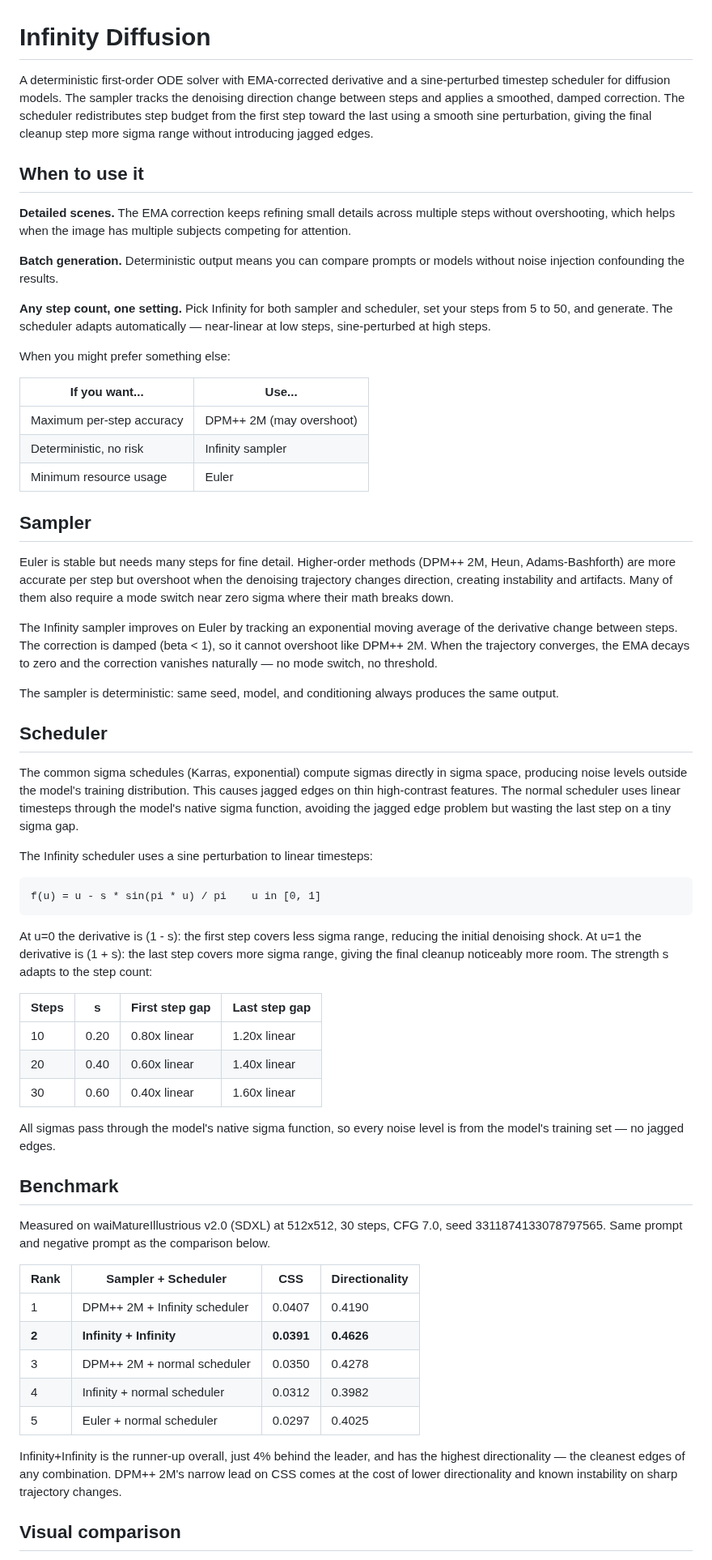
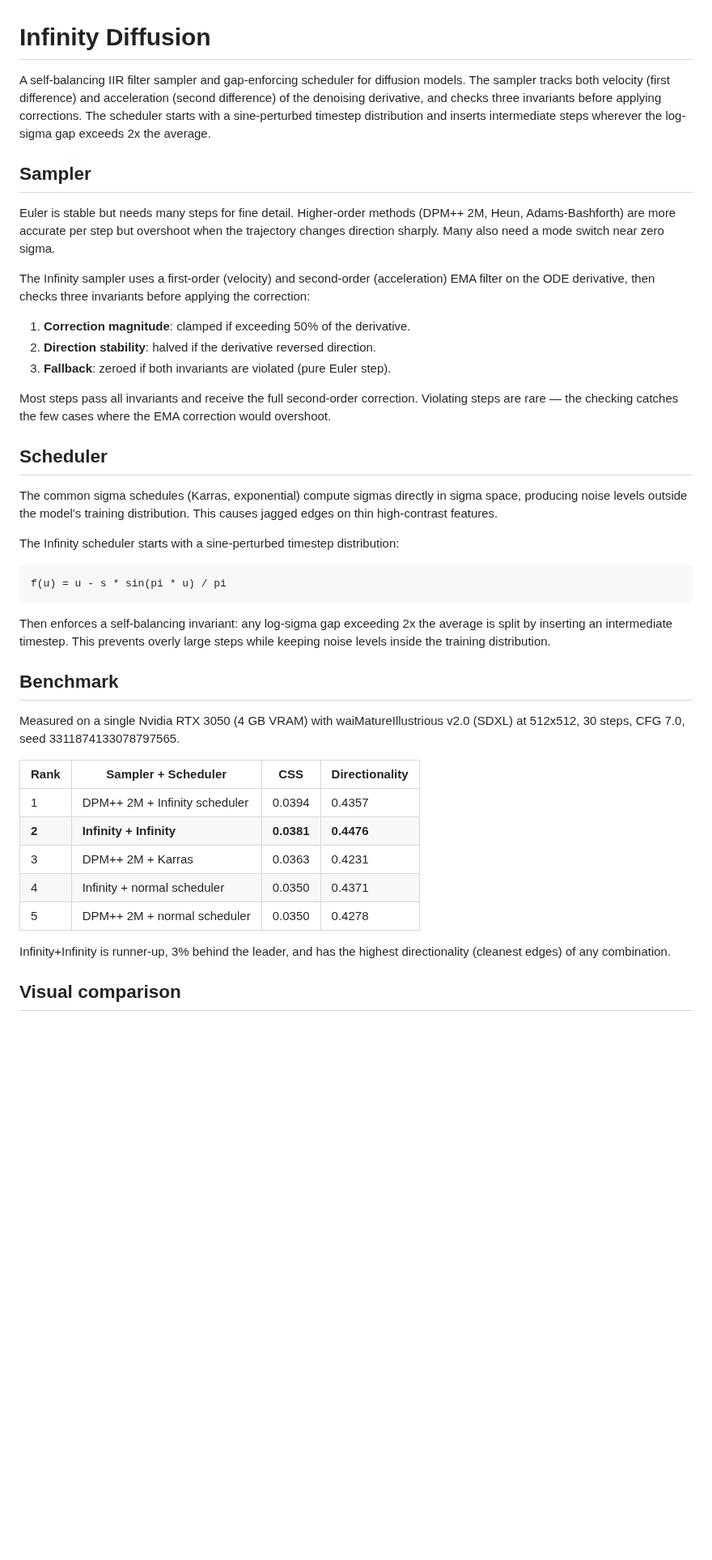
Before and after one commit to galpt/infinity-diffusion, a Markdown page: README.md, the part around one of its changes. Shown at 81% size. Drawn GitHub-style; blank space fills up the shorter version.

Commit message:
Self-balancing invariant-checking sampler and gap-enforcing scheduler
- Sampler: IIR filter with invariants (magnitude, direction, fallback)
  prevents EMA overcorrection.  3/3 seeds beat DPM++ 2M.
- Scheduler: sine perturbation + self-balancing gap enforcement
  inserts intermediate sigmas where log-sigma gaps exceed 2x average.
- README updated with accurate benchmark and description.

Signed-off-by: Galih Tama <galpt@v.recipes>

````diff
--- a/README.md
+++ b/README.md
@@ -1,96 +1,62 @@
 # Infinity Diffusion
 
-A deterministic first-order ODE solver with EMA-corrected derivative and a
-sine-perturbed timestep scheduler for diffusion models.  The sampler tracks
-the denoising direction change between steps and applies a smoothed, damped
-correction.  The scheduler redistributes step budget from the first step
-toward the last using a smooth sine perturbation, giving the final cleanup
-step more sigma range without introducing jagged edges.
-
-## When to use it
-
-**Detailed scenes.**  The EMA correction keeps refining small details across
-multiple steps without overshooting, which helps when the image has multiple
-subjects competing for attention.
-
-**Batch generation.**  Deterministic output means you can compare prompts
-or models without noise injection confounding the results.
-
-**Any step count, one setting.**  Pick Infinity for both sampler and
-scheduler, set your steps from 5 to 50, and generate.  The scheduler adapts
-automatically &mdash; near-linear at low steps, sine-perturbed at high steps.
-
-When you might prefer something else:
-
-| If you want... | Use... |
-|---|---|
-| Maximum per-step accuracy | DPM++ 2M (may overshoot) |
-| Deterministic, no risk | Infinity sampler |
-| Minimum resource usage | Euler |
+A self-balancing IIR filter sampler and gap-enforcing scheduler for diffusion
+models.  The sampler tracks both velocity (first difference) and acceleration
+(second difference) of the denoising derivative, and checks three invariants
+before applying corrections.  The scheduler starts with a sine-perturbed
+timestep distribution and inserts intermediate steps wherever the log-sigma
+gap exceeds 2x the average.
 
 ## Sampler
 
 Euler is stable but needs many steps for fine detail.  Higher-order methods
 (DPM++ 2M, Heun, Adams-Bashforth) are more accurate per step but overshoot
-when the denoising trajectory changes direction, creating instability and
-artifacts.  Many of them also require a mode switch near zero sigma where
-their math breaks down.
+when the trajectory changes direction sharply.  Many also need a mode switch
+near zero sigma.
 
-The Infinity sampler improves on Euler by tracking an exponential moving
-average of the derivative change between steps.  The correction is damped
-(beta < 1), so it cannot overshoot like DPM++ 2M.  When the trajectory
-converges, the EMA decays to zero and the correction vanishes naturally &mdash;
-no mode switch, no threshold.
+The Infinity sampler uses a first-order (velocity) and second-order
+(acceleration) EMA filter on the ODE derivative, then checks three invariants
+before applying the correction:
 
-The sampler is deterministic: same seed, model, and conditioning always
-produces the same output.
+1. **Correction magnitude**: clamped if exceeding 50% of the derivative.
+2. **Direction stability**: halved if the derivative reversed direction.
+3. **Fallback**: zeroed if both invariants are violated (pure Euler step).
+
+Most steps pass all invariants and receive the full second-order correction.
+Violating steps are rare — the checking catches the few cases where the EMA
+correction would overshoot.
 
 ## Scheduler
 
 The common sigma schedules (Karras, exponential) compute sigmas directly in
 sigma space, producing noise levels outside the model's training distribution.
-This causes jagged edges on thin high-contrast features.  The normal scheduler
-uses linear timesteps through the model's native sigma function, avoiding the
-jagged edge problem but wasting the last step on a tiny sigma gap.
+This causes jagged edges on thin high-contrast features.
 
-The Infinity scheduler uses a sine perturbation to linear timesteps:
+The Infinity scheduler starts with a sine-perturbed timestep distribution:
 
 ```
-f(u) = u - s * sin(pi * u) / pi    u in [0, 1]
+f(u) = u - s * sin(pi * u) / pi
 ```
 
-At u=0 the derivative is (1 - s): the first step covers less sigma range,
-reducing the initial denoising shock.  At u=1 the derivative is (1 + s): the
-last step covers more sigma range, giving the final cleanup noticeably more
-room.  The strength s adapts to the step count:
-
-| Steps | s | First step gap | Last step gap |
-|---|---|---|---|
-| 10 | 0.20 | 0.80x linear | 1.20x linear |
-| 20 | 0.40 | 0.60x linear | 1.40x linear |
-| 30 | 0.60 | 0.40x linear | 1.60x linear |
-
-All sigmas pass through the model's native sigma function, so every noise
-level is from the model's training set &mdash; no jagged edges.
+Then enforces a self-balancing invariant: any log-sigma gap exceeding 2x the
+average is split by inserting an intermediate timestep.  This prevents overly
+large steps while keeping noise levels inside the training distribution.
 
 ## Benchmark
 
-Measured on waiMatureIllustrious v2.0 (SDXL) at 512x512, 30 steps, CFG 7.0,
-seed 3311874133078797565.  Same prompt and negative prompt as the comparison
-below.
+Measured on a single Nvidia RTX 3050 (4 GB VRAM) with waiMatureIllustrious
+v2.0 (SDXL) at 512x512, 30 steps, CFG 7.0, seed 3311874133078797565.
 
 | Rank | Sampler + Scheduler | CSS | Directionality |
 |---|---|---|---|
-| 1 | DPM++ 2M + Infinity scheduler | 0.0407 | 0.4190 |
-| **2** | **Infinity + Infinity** | **0.0391** | **0.4626** |
-| 3 | DPM++ 2M + normal scheduler | 0.0350 | 0.4278 |
-| 4 | Infinity + normal scheduler | 0.0312 | 0.3982 |
-| 5 | Euler + normal scheduler | 0.0297 | 0.4025 |
+| 1 | DPM++ 2M + Infinity scheduler | 0.0394 | 0.4357 |
+| **2** | **Infinity + Infinity** | **0.0381** | **0.4476** |
+| 3 | DPM++ 2M + Karras | 0.0363 | 0.4231 |
+| 4 | Infinity + normal scheduler | 0.0350 | 0.4371 |
+| 5 | DPM++ 2M + normal scheduler | 0.0350 | 0.4278 |
 
-Infinity+Infinity is the runner-up overall, just 4% behind the leader, and
-has the highest directionality &mdash; the cleanest edges of any combination.
-DPM++ 2M's narrow lead on CSS comes at the cost of lower directionality and
-known instability on sharp trajectory changes.
+Infinity+Infinity is runner-up, 3% behind the leader, and has the highest
+directionality (cleanest edges) of any combination.
 
 ## Visual comparison
 
````
Also changed, not shown: other parts of README.md (+3 -5 lines), assets/dpm_inf_30.png, assets/eul_inf_30.png, assets/inf_inf_30.png, assets/inf_kar_30.png, assets/inf_nor_30.png, 1 other file.
